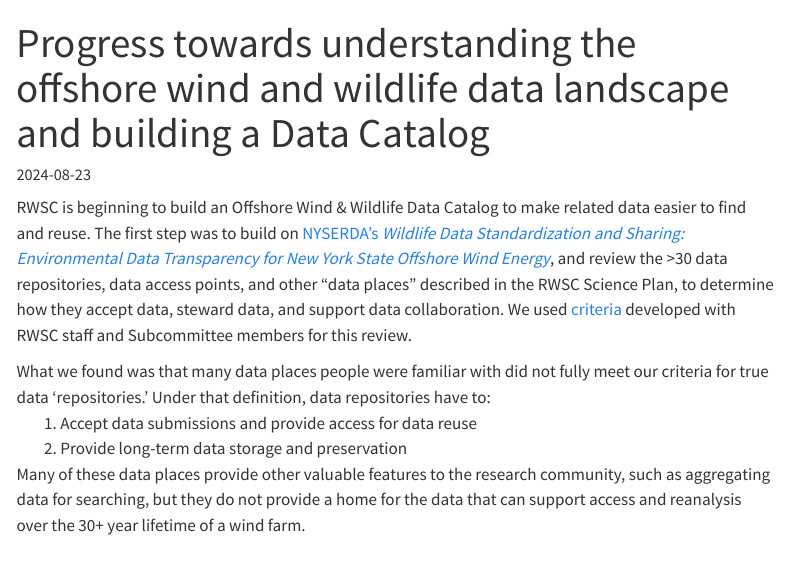
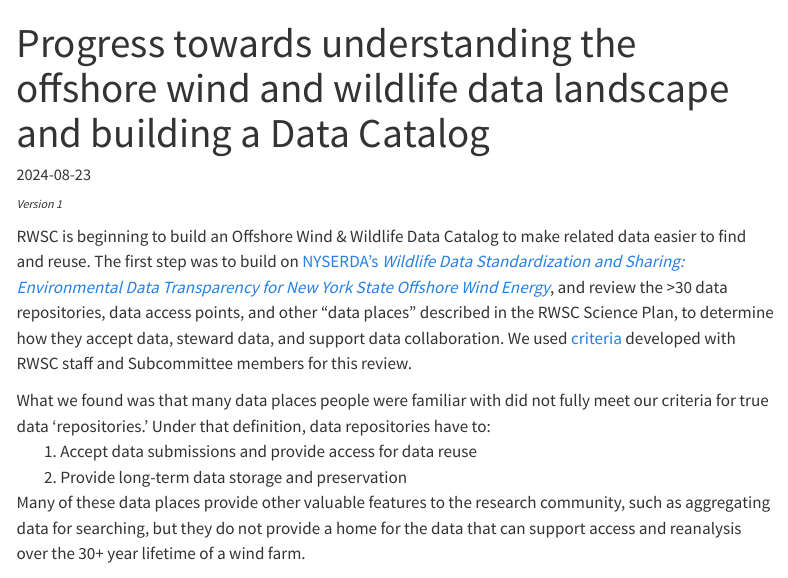
Before and after one commit to RWSCollab/repositories-data-catalog, a Quarto document (august-2024-status.qmd): the page in a window 1100 px wide, from its top. Rendered offline with R 4.5, knitr and Pandoc in place of Quarto, with nearby package versions; menus at the side of the page are left out.

Commit message:
update version

```diff
--- a/august-2024-status.qmd
+++ b/august-2024-status.qmd
@@ -2,6 +2,8 @@
 title: "Progress towards understanding the offshore wind and wildlife data landscape and building a Data Catalog"
 date: 2024-08-23
 ---
+
+<p style="font-size:12px; font-style:italic;">Version 1</p>
 
 RWSC is beginning to build an Offshore Wind & Wildlife Data Catalog to make related data easier to find and reuse. The first step was to build on [NYSERDA’s *Wildlife Data Standardization and Sharing: Environmental Data Transparency for New York State Offshore Wind Energy*](https://www.nyserda.ny.gov/-/media/Project/Nyserda/files/Programs/offshore-wind/21-11-Wildlife-Data-Standardization-and-Sharing-Environmental-Data-Transparency-for-NYS-OSW-Energy.pdf), and review the \>30 data repositories, data access points, and other “data places” described in the RWSC Science Plan, to determine how they accept data, steward data, and support data collaboration. We used [criteria](/assets/pdfs/RWSC_Criteria_for_Recommending_Repositories.pdf){target="_blank"} developed with RWSC staff and Subcommittee members for this review.
 
```
